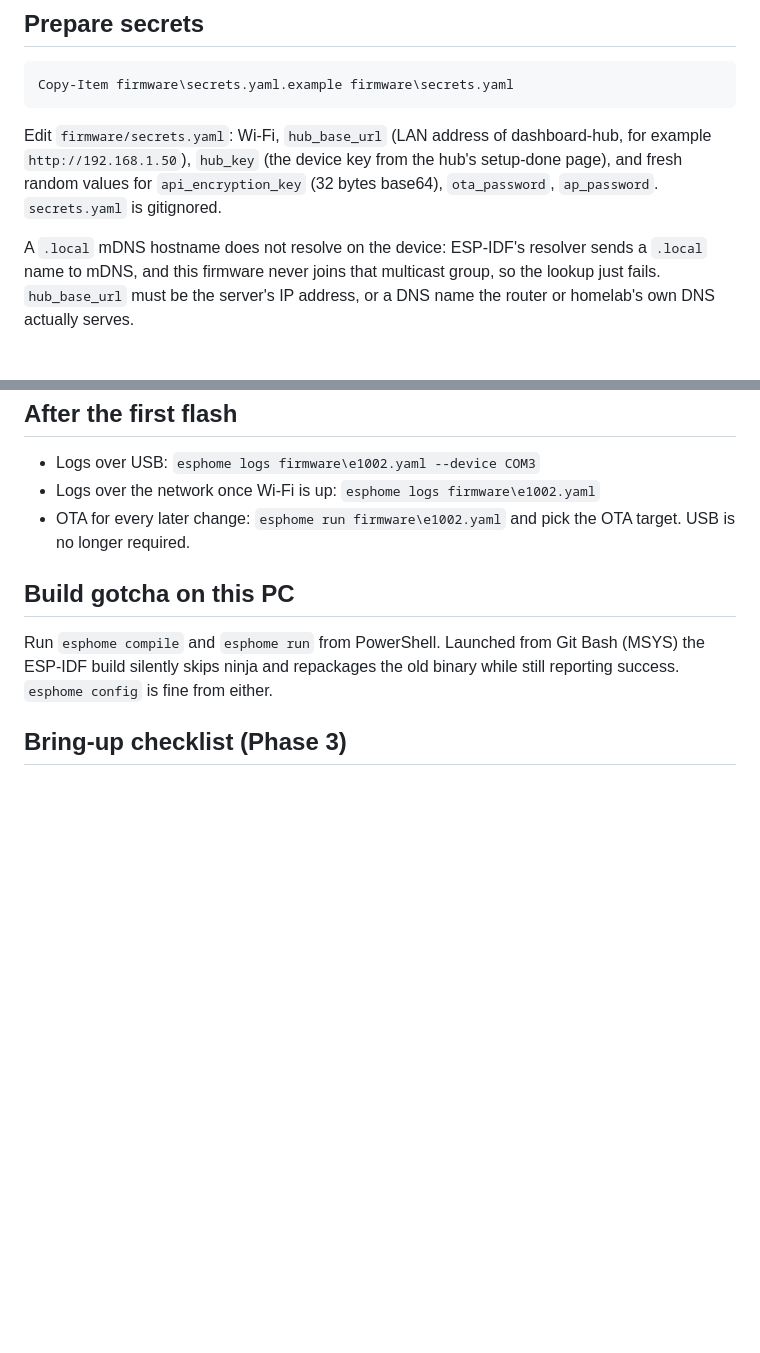
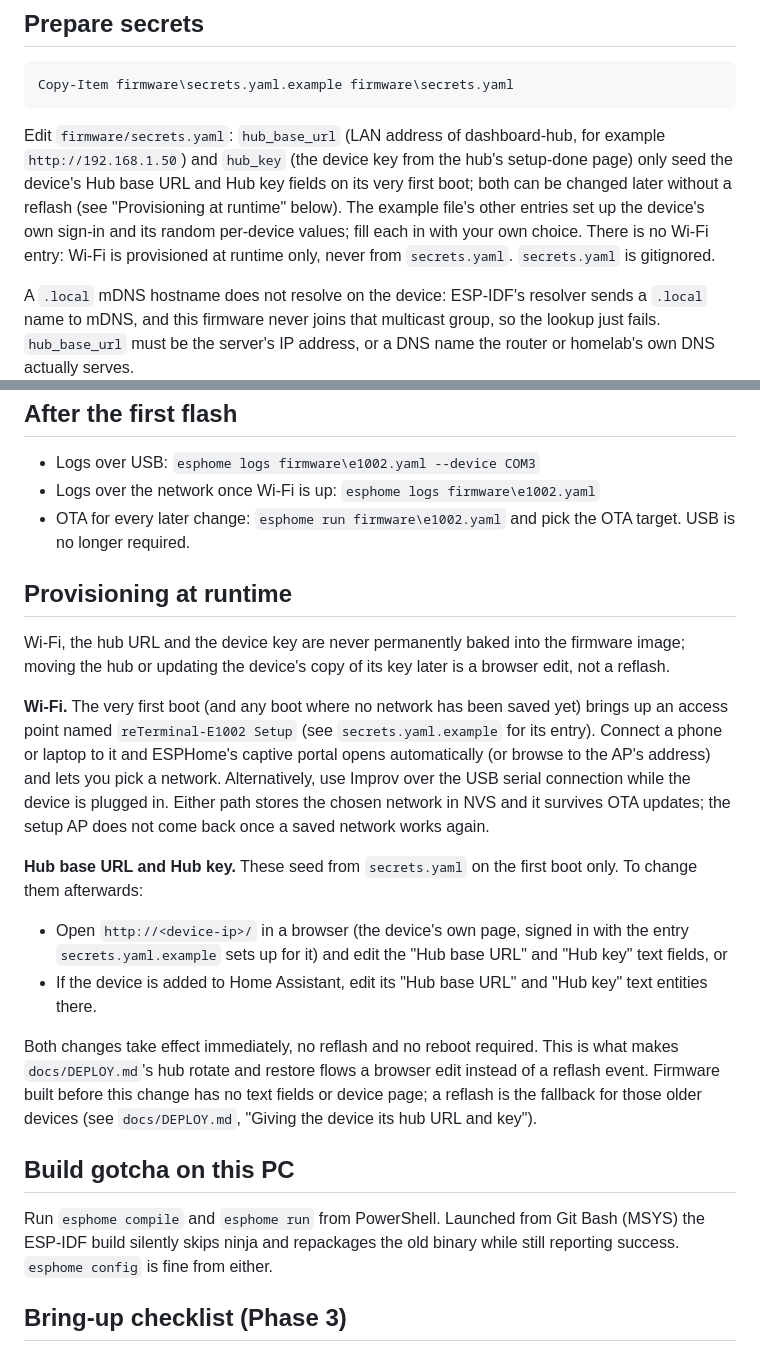
Before and after one commit to TheGU/deskmate, a Markdown page: docs/FLASHING.md, 2 parts joined by grey strips. GitHub-like rendering; blank space fills up the shorter version.

Commit message:
docs: add a Provisioning at runtime section to FLASHING

````diff
--- a/docs/FLASHING.md
+++ b/docs/FLASHING.md
@@ -25,11 +25,15 @@ uv pip install --python .venv\Scripts\python.exe esphome
 Copy-Item firmware\secrets.yaml.example firmware\secrets.yaml
 ```
 
-Edit `firmware/secrets.yaml`: Wi-Fi, `hub_base_url` (LAN address of
-dashboard-hub, for example `http://192.168.1.50`), `hub_key` (the
-device key from the hub's setup-done page), and fresh random values for
-`api_encryption_key` (32 bytes base64), `ota_password`, `ap_password`.
-`secrets.yaml` is gitignored.
+Edit `firmware/secrets.yaml`: `hub_base_url` (LAN address of dashboard-hub,
+for example `http://192.168.1.50`) and `hub_key` (the device key from the
+hub's setup-done page) only seed the device's Hub base URL and Hub key
+fields on its very first boot; both can be changed later without a
+reflash (see "Provisioning at runtime" below). The example file's other
+entries set up the device's own sign-in and its random per-device values;
+fill each in with your own choice. There is no Wi-Fi entry: Wi-Fi is
+provisioned at runtime only, never from `secrets.yaml`. `secrets.yaml` is
+gitignored.
 
 A `.local` mDNS hostname does not resolve on the device: ESP-IDF's resolver
 sends a `.local` name to mDNS, and this firmware never joins that multicast
@@ -79,6 +83,37 @@ firmware\.venv\Scripts\esphome.exe run firmware\e1002.yaml --device COM3 --uploa
 - OTA for every later change: `esphome run firmware\e1002.yaml` and pick
   the OTA target. USB is no longer required.
 
+## Provisioning at runtime
+
+Wi-Fi, the hub URL and the device key are never permanently baked into the
+firmware image; moving the hub or updating the device's copy of its key
+later is a browser edit, not a reflash.
+
+**Wi-Fi.** The very first boot (and any boot where no network has been
+saved yet) brings up an access point named `reTerminal-E1002 Setup` (see
+`secrets.yaml.example` for its entry). Connect a phone or laptop to it and
+ESPHome's captive portal opens automatically (or browse to the AP's
+address) and lets you pick a network. Alternatively, use Improv over the
+USB serial connection while the device is plugged in. Either path stores
+the chosen network in NVS and it survives OTA updates; the setup AP does
+not come back once a saved network works again.
+
+**Hub base URL and Hub key.** These seed from `secrets.yaml` on the first
+boot only. To change them afterwards:
+
+- Open `http://<device-ip>/` in a browser (the device's own page, signed
+  in with the entry `secrets.yaml.example` sets up for it) and edit the
+  "Hub base URL" and "Hub key" text fields, or
+- If the device is added to Home Assistant, edit its "Hub base URL" and
+  "Hub key" text entities there.
+
+Both changes take effect immediately, no reflash and no reboot required.
+This is what makes `docs/DEPLOY.md`'s hub rotate and restore flows a
+browser edit instead of a reflash event. Firmware built before this
+change has no text fields or device page; a reflash is the fallback for
+those older devices (see `docs/DEPLOY.md`, "Giving the device its hub
+URL and key").
+
 ## Build gotcha on this PC
 
 Run `esphome compile` and `esphome run` from PowerShell. Launched from Git
````
